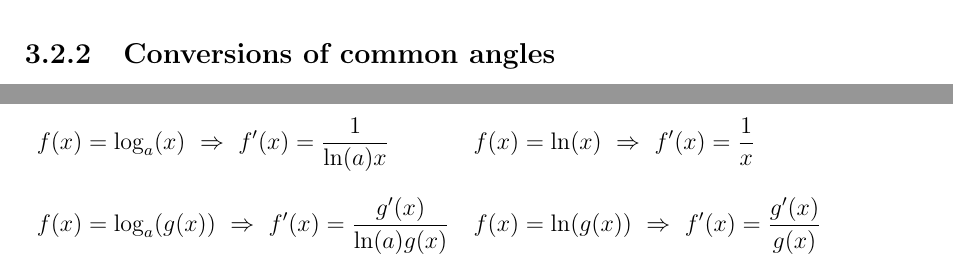
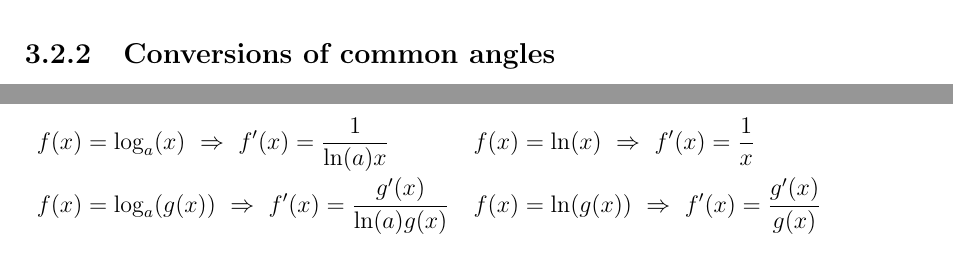
Before and after one commit to ufoscout/Physics_notes, a LaTeX thesis (Mathematics_Formulary/formulario.tex, which reads Mathematics_Formulary/sections/calculus.tex): two parts of pages 12 and 31 of 35, joined at a grey line, cut so that both start at the same text. Compiled offline with pdfLaTeX.

Commit message:
Fix empty page

```diff
--- a/Mathematics_Formulary/sections/calculus.tex
+++ b/Mathematics_Formulary/sections/calculus.tex
@@ -228,7 +228,7 @@ $ \displaystyle  f(x)=e^{g(x)} ~ \Rightarrow ~ f^\prime(x)=e^{g(x)}g^\prime(x) $
 \subsubsection{Logarithm Derivatives}
 \begin{tabular}{ l l }
 $ \displaystyle  f(x)=\log_a(x) ~ \Rightarrow ~ f^\prime(x)= \frac{1}{ \ln(a)x } $ &
-$ \displaystyle  f(x)=\ln(x) ~ \Rightarrow ~ f^\prime(x)= \frac{1}{ x } $ \\ [1.5em]
+$ \displaystyle  f(x)=\ln(x) ~ \Rightarrow ~ f^\prime(x)= \frac{1}{ x } $ \\ [1.5ex]
 $ \displaystyle  f(x)=\log_a(g(x)) ~ \Rightarrow ~ f^\prime(x)= \frac{g^\prime(x)}{ \ln(a)g(x) } $ &
 $ \displaystyle  f(x)=\ln(g(x)) ~ \Rightarrow ~ f^\prime(x)= \frac{g^\prime(x)}{ g(x) } $
 \end{tabular}
```
Also changed, not shown: Mathematics_Formulary/sections/geometry.tex (+1 -2 lines), Mathematics_Formulary/sections/linear_algebra.tex (+1 -1 lines).
